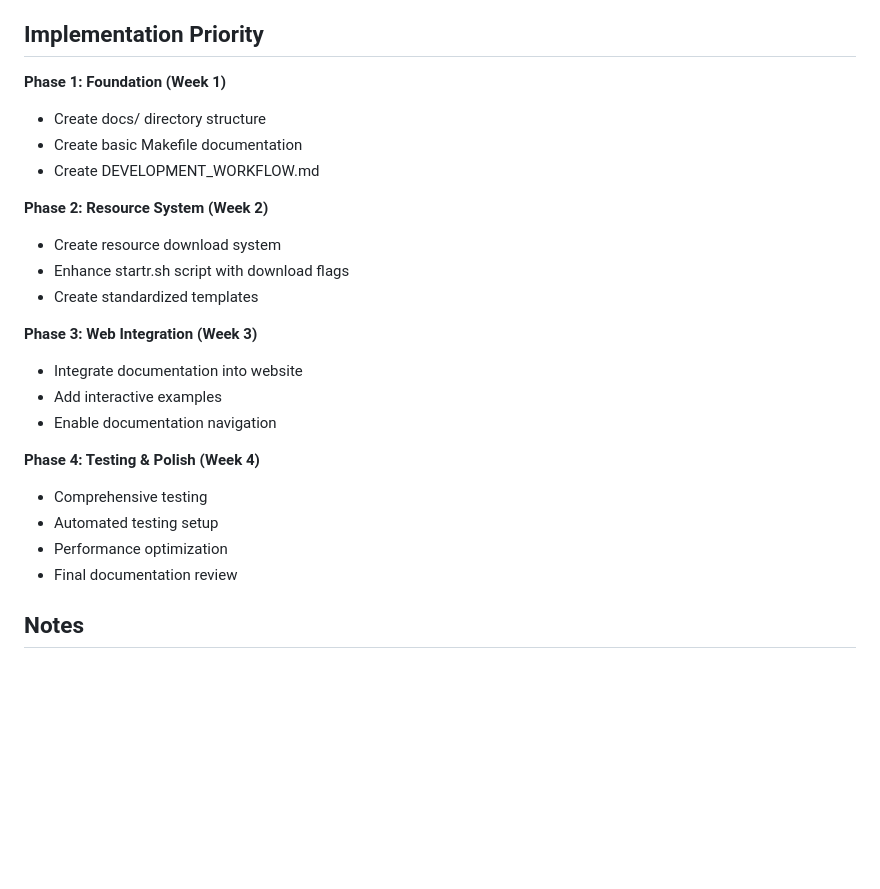
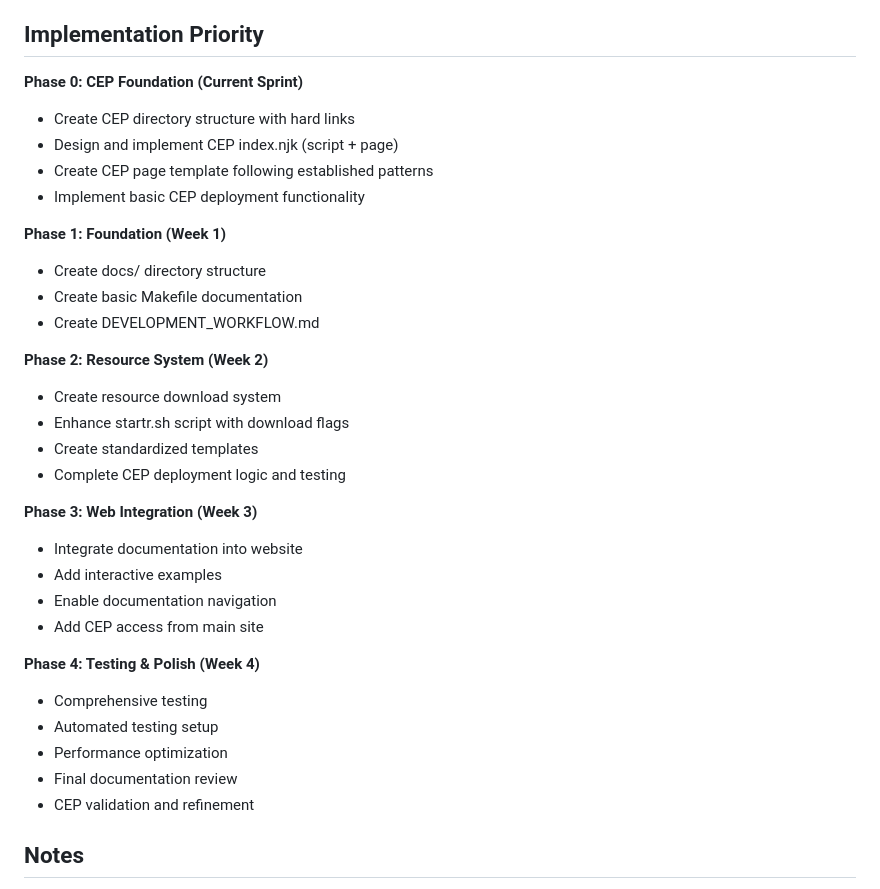
Before and after one commit to opencoca/startr.sh, a Markdown page: TODO.md, the part around one of its changes. Rendered like a GitHub page; blank space fills up the shorter version.

```diff
--- a/TODO.md
+++ b/TODO.md
@@ -103,6 +148,12 @@
 
 ## Implementation Priority
 
+**Phase 0: CEP Foundation (Current Sprint)**
+- Create CEP directory structure with hard links
+- Design and implement CEP index.njk (script + page)
+- Create CEP page template following established patterns
+- Implement basic CEP deployment functionality
+
 **Phase 1: Foundation (Week 1)**
 - Create docs/ directory structure
 - Create basic Makefile documentation
@@ -112,17 +163,20 @@
 - Create resource download system
 - Enhance startr.sh script with download flags
 - Create standardized templates
+- Complete CEP deployment logic and testing
 
 **Phase 3: Web Integration (Week 3)**
 - Integrate documentation into website
 - Add interactive examples
 - Enable documentation navigation
+- Add CEP access from main site
 
 **Phase 4: Testing & Polish (Week 4)**
 - Comprehensive testing
 - Automated testing setup
 - Performance optimization
 - Final documentation review
+- CEP validation and refinement
 
 ## Notes
 - Follow CONVENTION.instructions.md for all development
```
Also changed, not shown: other parts of TODO.md (+45 -0 lines), docs/DEVELOPMENT_WORKFLOW.md (added, +328 -0 lines).
